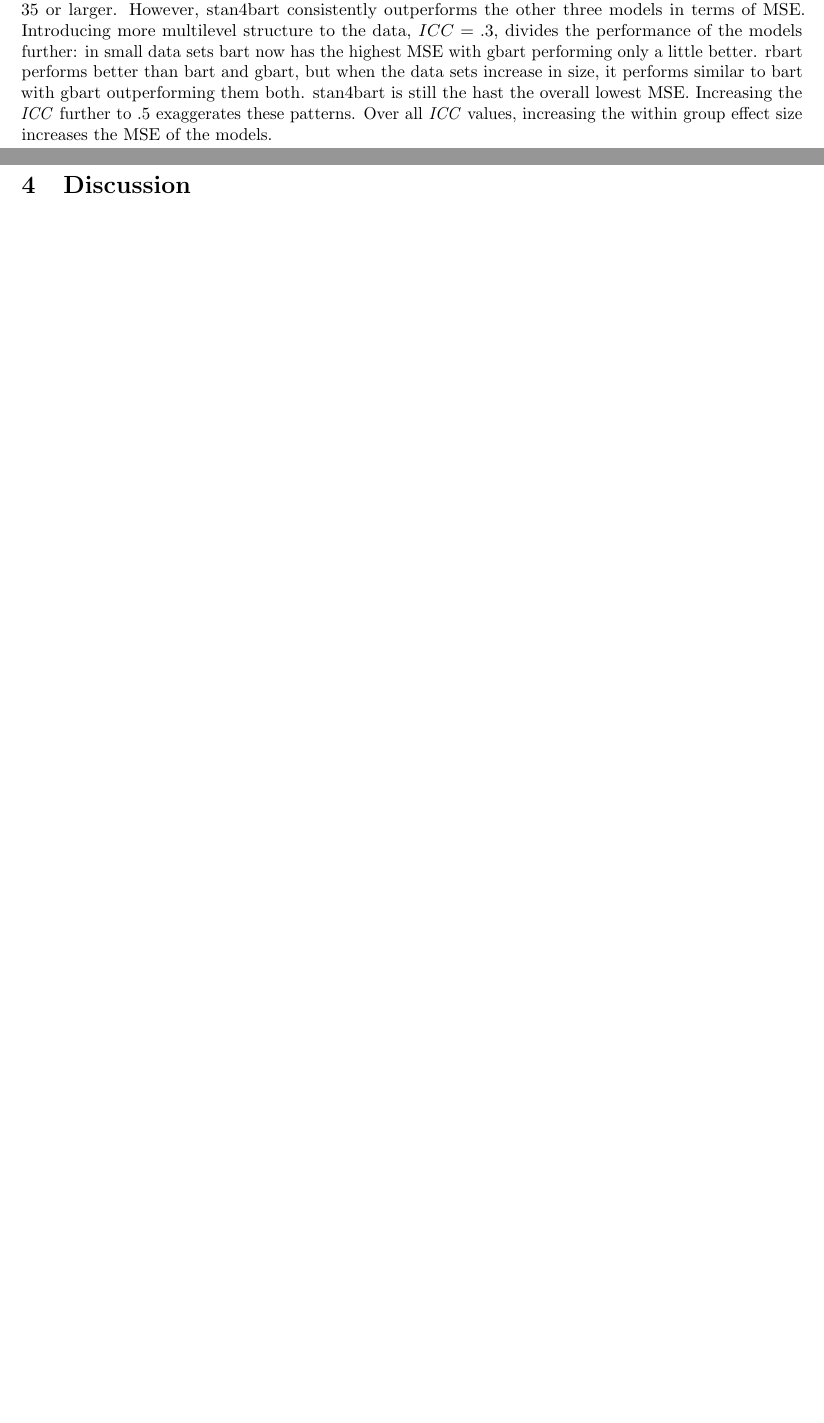
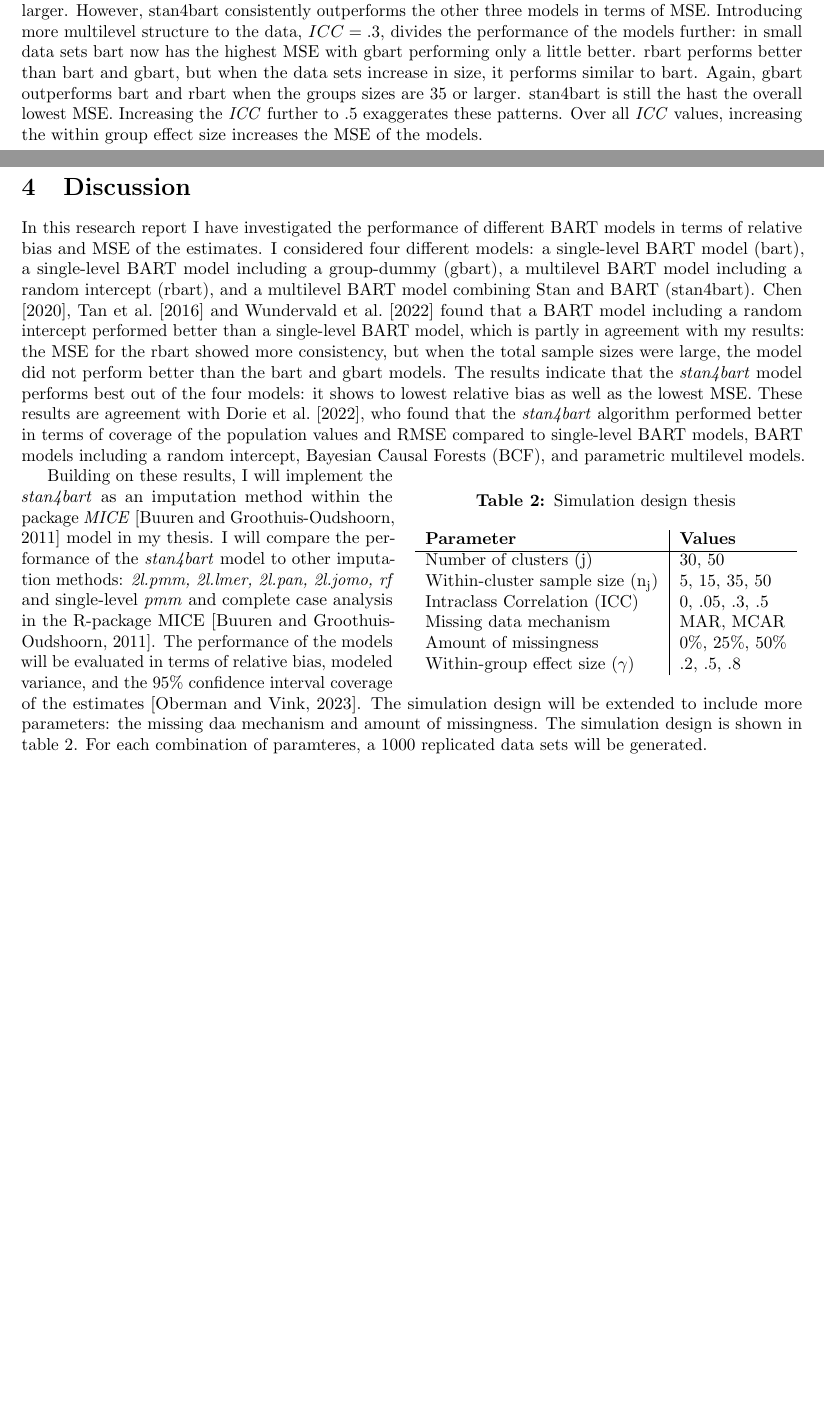
Before and after one commit to heleenbrueggen/masterthesis, a LaTeX document (researchreport/Research_Report_Heleen_Brüggen.tex): two parts of pages 7 and 9 of 12, joined at a grey line, cut so that both start at the same text, the shorter picture padded with empty space. Compiled offline with pdfLaTeX.

Commit message:
Discussion

```diff
--- a/researchreport/Research_Report_Heleen_Brüggen.tex
+++ b/researchreport/Research_Report_Heleen_Brüggen.tex
@@ -14,6 +14,7 @@
 \usepackage[hidelinks]{hyperref}
 \usepackage{titling}
 \usepackage{multirow}
+\usepackage[labelfont=bf]{caption}
 \usepackage[table,xcdraw]{xcolor}
 \usepackage{colortbl}
 \usepackage{lscape}
@@ -199,7 +203,7 @@ In figure \ref{fig:biasplots} we can see that when there is no multilevel struct
 \includegraphics[width=\textwidth]{biasplots4.pdf}
 \end{figure}
 
-Figure \ref{fig:mseplots} shows a similar pattern as figure \ref{fig:biasplots}. When there is no multilevel structure in data sets, $ICC = 0$ the models perform well and almost exactly the same. When introducing multilevel structure, we can start to see a divide in the performance of the models. When $ICC = .05$ the models bart, gbart and rbart perform similarly, with gbart outperforming the other two models when the group sizes are 35 or larger. However, stan4bart consistently outperforms the other three models in terms of MSE. Introducing more multilevel structure to the data, $ICC = .3$, divides the performance of the models further: in small data sets bart now has the highest MSE with gbart performing only a little better. rbart performs better than bart and gbart, but when the data sets increase in size, it performs similar to bart with gbart outperforming them both. stan4bart is still the hast the overall lowest MSE. Increasing the \textit{ICC} further to .5 exaggerates these patterns. Over all \textit{ICC} values, increasing the within group effect size increases the MSE of the models.
+Figure \ref{fig:mseplots} shows a similar pattern as figure \ref{fig:biasplots}. When there is no multilevel structure in data sets, $ICC = 0$ the models perform well and almost exactly the same. When introducing multilevel structure, we can start to see a divide in the performance of the models. When $ICC = .05$ the models bart, gbart and rbart perform similarly, with gbart outperforming the other two models when the group sizes are 35 or larger. However, stan4bart consistently outperforms the other three models in terms of MSE. Introducing more multilevel structure to the data, $ICC = .3$, divides the performance of the models further: in small data sets bart now has the highest MSE with gbart performing only a little better. rbart performs better than bart and gbart, but when the data sets increase in size, it performs similar to bart. Again, gbart outperforms bart and rbart when the groups sizes are 35 or larger. stan4bart is still the hast the overall lowest MSE. Increasing the \textit{ICC} further to .5 exaggerates these patterns. Over all \textit{ICC} values, increasing the within group effect size increases the MSE of the models.
 
 \begin{figure}[H]
 \caption{Mean Squared Error (MSE) of the estimates for all simulated data sets, all ICC values, and differing within group effect sizes using four models. bart = single level BART model, gbart = single level BART model with group-dummys, rbart = multilevel BART model incorporating a random intercept, stan4bart = multilevel BART model combined with Stan to model the random parts of the models. Data set names show the total sample size, number of groups, and group size. MSE is based on 6 replicates for every data set.}
@@ -211,6 +215,25 @@ Figure \ref{fig:mseplots} shows a similar pattern as figure \ref{fig:biasplots}.
 \newpage
 \section{Discussion}
 
+In this research report I have investigated the performance of different BART models in terms of relative bias and MSE of the estimates. I considered four different models: a single-level BART model (bart), a single-level BART model including a group-dummy (gbart), a multilevel BART model including a random intercept (rbart), and a multilevel BART model combining Stan and BART (stan4bart). \citet{chen2020, tan2016} and \citet{wundervald2022} found that a BART model including a random intercept performed better than a single-level BART model, which is partly in agreement with my results: the MSE for the rbart showed more consistency, but when the total sample sizes were large, the model did not perform better than the bart and gbart models. The results indicate that the \textit{stan4bart} model performs best out of the four models: it shows to lowest relative bias as well as the lowest MSE. These results are agreement with \citet{dorie2022}, who found that the \textit{stan4bart} algorithm performed better in terms of coverage of the population values and RMSE compared to single-level BART models, BART models including a random intercept, Bayesian Causal Forests (BCF), and parametric multilevel models.
+
+\begin{wraptable}{r}{8cm}
+\centering
+\caption{Simulation design thesis}
+\label{tab:simulationparameters2}
+\begin{tabular}{l|l}
+\textbf{Parameter}                                  & \textbf{Values} \\ \hline
+Number of clusters (j)                              & 30, 50          \\
+Within-cluster sample size (n\textsubscript{j})     & 5, 15, 35, 50   \\
+Intraclass Correlation (ICC)                        & 0, .05, .3, .5  \\
+Missing data mechanism                              & MAR, MCAR       \\
+Amount of missingness                               & 0\%, 25\%, 50\% \\
+Within-group effect size ($\gamma$)                 & .2, .5, .8
+\end{tabular}
+\end{wraptable}
+
+Building on these results, I will implement the \textit{stan4bart} as an imputation method within the package \textit{MICE} \citep{buuren2011} model in my thesis. I will compare the performance of the \textit{stan4bart} model to other imputation methods: \textit{2l.pmm, 2l.lmer, 2l.pan, 2l.jomo, rf} and single-level \textit{pmm} and complete case analysis in the R-package MICE \citep{buuren2011}. The performance of the models will be evaluated in terms of relative bias, modeled variance, and the 95\% confidence interval coverage of the estimates \citep{oberman2023}. The simulation design will be extended to include more parameters: the missing daa mechanism and amount of missingness. The simulation design is shown in table \ref{tab:simulationparameters2}. For each combination of paramteres, a 1000 replicated data sets will be generated.
+
 \newpage
 \bibliography{thesis}
 \bibliographystyle{apalike}
```
Also changed, not shown: researchreport/Research_Report_Heleen_Brüggen.pdf, researchreport/Research_Report_Heleen_Brüggen.tex (11 more changed lines).
